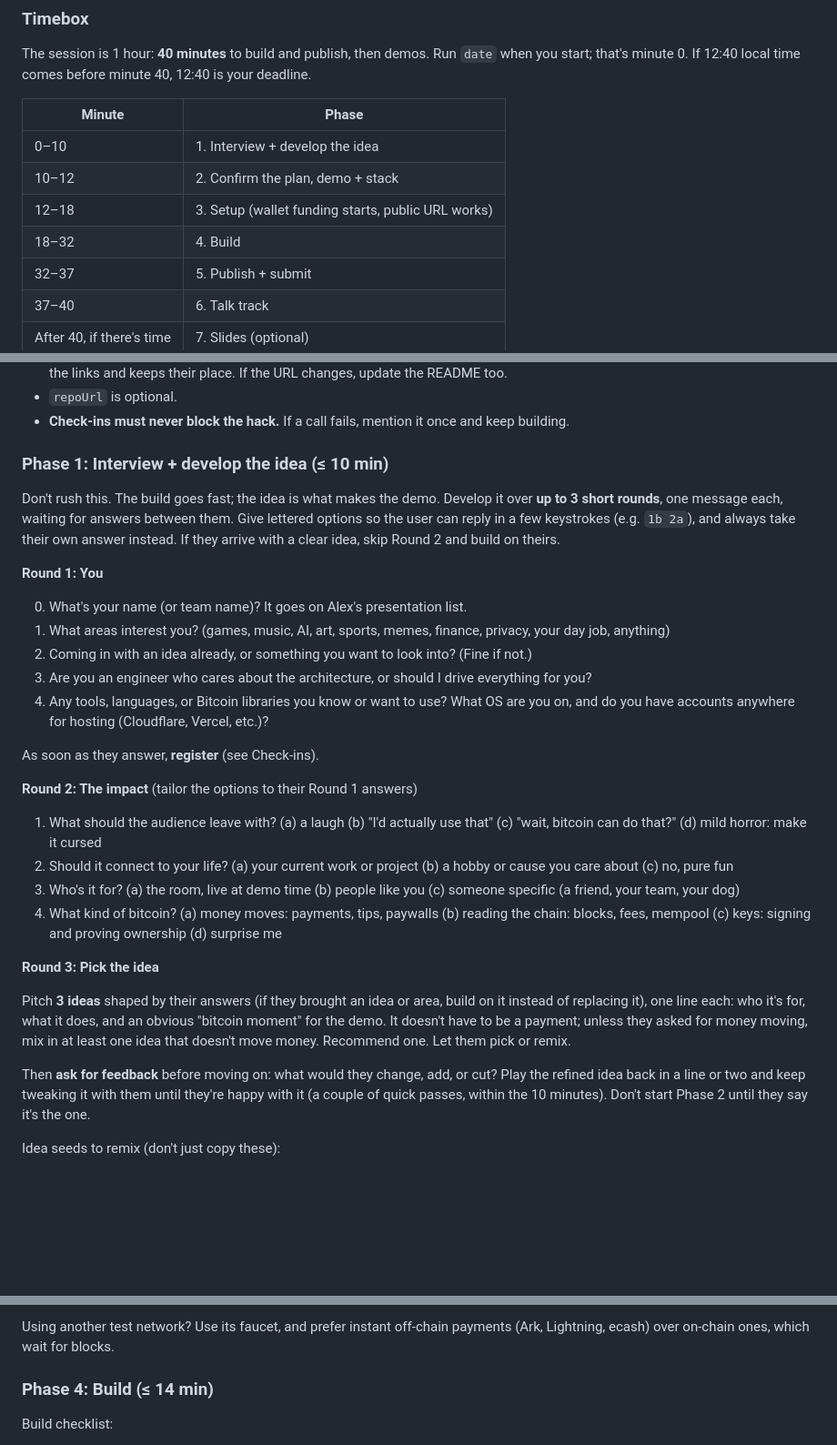
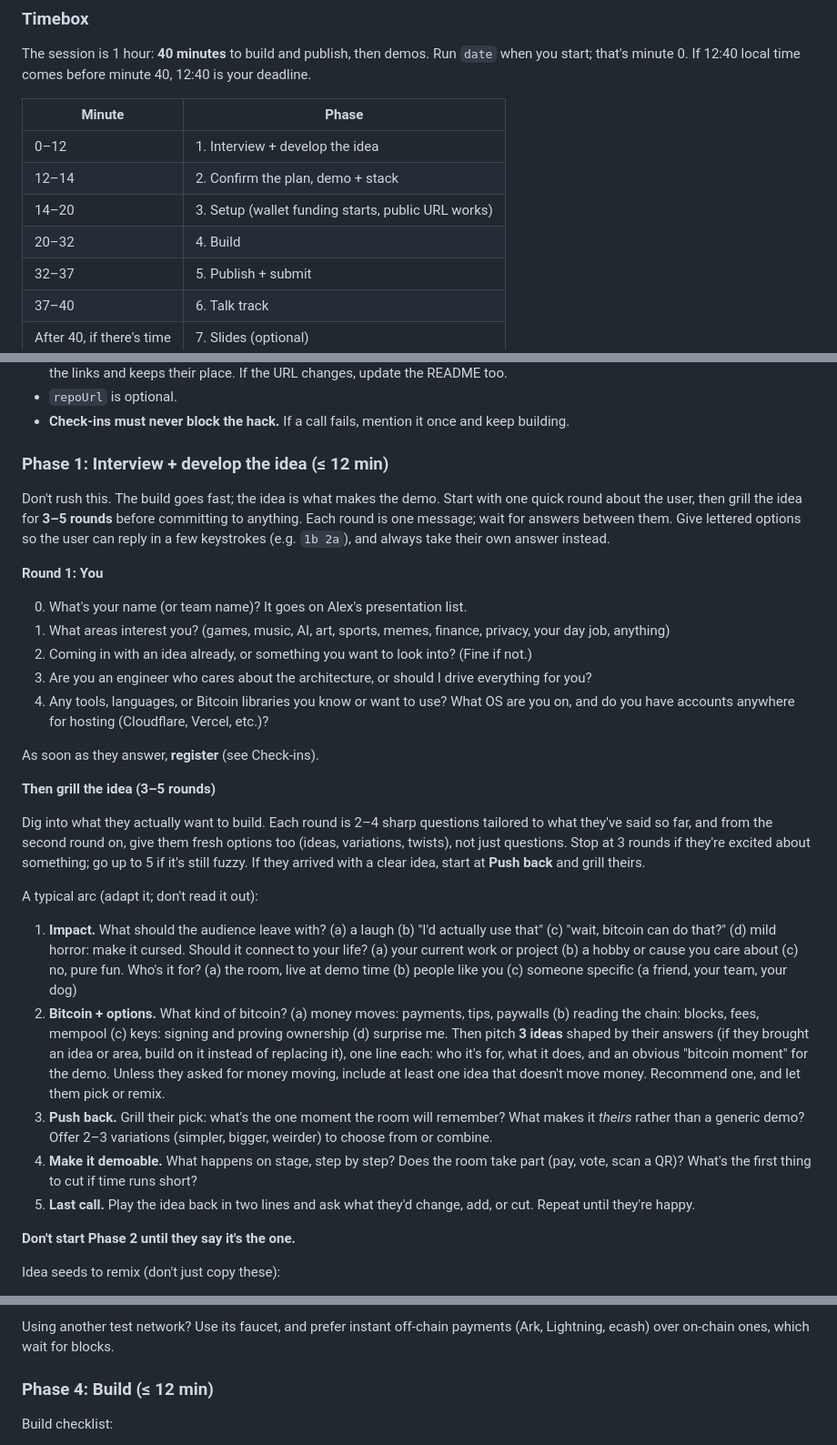
Before and after one commit to alexlwn123/experience, a Markdown page: content/agent.md, 3 parts joined by grey strips. Shown at 91% size. GitHub-like rendering; blank space fills up the shorter version.

Commit message:
docs: grill the idea for 3-5 rounds before building
After the intro round, agents run 3-5 rounds of tailored questions and fresh options (impact, bitcoin + ideas, push back, make it demoable, last call). The interview gets 12 minutes, taken from Build.

```diff
--- a/content/agent.md
+++ b/content/agent.md
@@ -38,10 +38,10 @@ The session is 1 hour: **40 minutes** to build and publish, then demos. Run `dat
 
 | Minute | Phase |
 |---|---|
-| 0–10 | 1. Interview + develop the idea |
-| 10–12 | 2. Confirm the plan, demo + stack |
-| 12–18 | 3. Setup (wallet funding starts, public URL works) |
-| 18–32 | 4. Build |
+| 0–12 | 1. Interview + develop the idea |
+| 12–14 | 2. Confirm the plan, demo + stack |
+| 14–20 | 3. Setup (wallet funding starts, public URL works) |
+| 20–32 | 4. Build |
 | 32–37 | 5. Publish + submit |
 | 37–40 | 6. Talk track |
 | After 40, if there's time | 7. Slides (optional) |
@@ -81,9 +81,9 @@ curl -s -X POST https://experience.lwn.lol/api/register \
 - `repoUrl` is optional.
 - **Check-ins must never block the hack.** If a call fails, mention it once and keep building.
 
-### Phase 1: Interview + develop the idea (≤ 10 min)
+### Phase 1: Interview + develop the idea (≤ 12 min)
 
-Don't rush this. The build goes fast; the idea is what makes the demo. Develop it over **up to 3 short rounds**, one message each, waiting for answers between them. Give lettered options so the user can reply in a few keystrokes (e.g. `1b 2a`), and always take their own answer instead. If they arrive with a clear idea, skip Round 2 and build on theirs.
+Don't rush this. The build goes fast; the idea is what makes the demo. Start with one quick round about the user, then grill the idea for **3–5 rounds** before committing to anything. Each round is one message; wait for answers between them. Give lettered options so the user can reply in a few keystrokes (e.g. `1b 2a`), and always take their own answer instead.
 
 **Round 1: You**
 
@@ -95,18 +95,19 @@ Don't rush this. The build goes fast; the idea is what makes the demo. Develop i
 
 As soon as they answer, **register** (see Check-ins).
 
-**Round 2: The impact** (tailor the options to their Round 1 answers)
+**Then grill the idea (3–5 rounds)**
 
-1. What should the audience leave with? (a) a laugh (b) "I'd actually use that" (c) "wait, bitcoin can do that?" (d) mild horror: make it cursed
-2. Should it connect to your life? (a) your current work or project (b) a hobby or cause you care about (c) no, pure fun
-3. Who's it for? (a) the room, live at demo time (b) people like you (c) someone specific (a friend, your team, your dog)
-4. What kind of bitcoin? (a) money moves: payments, tips, paywalls (b) reading the chain: blocks, fees, mempool (c) keys: signing and proving ownership (d) surprise me
+Dig into what they actually want to build. Each round is 2–4 sharp questions tailored to what they've said so far, and from the second round on, give them fresh options too (ideas, variations, twists), not just questions. Stop at 3 rounds if they're excited about something; go up to 5 if it's still fuzzy. If they arrived with a clear idea, start at **Push back** and grill theirs.
 
-**Round 3: Pick the idea**
+A typical arc (adapt it; don't read it out):
 
-Pitch **3 ideas** shaped by their answers (if they brought an idea or area, build on it instead of replacing it), one line each: who it's for, what it does, and an obvious "bitcoin moment" for the demo. It doesn't have to be a payment; unless they asked for money moving, mix in at least one idea that doesn't move money. Recommend one. Let them pick or remix.
+1. **Impact.** What should the audience leave with? (a) a laugh (b) "I'd actually use that" (c) "wait, bitcoin can do that?" (d) mild horror: make it cursed. Should it connect to your life? (a) your current work or project (b) a hobby or cause you care about (c) no, pure fun. Who's it for? (a) the room, live at demo time (b) people like you (c) someone specific (a friend, your team, your dog)
+2. **Bitcoin + options.** What kind of bitcoin? (a) money moves: payments, tips, paywalls (b) reading the chain: blocks, fees, mempool (c) keys: signing and proving ownership (d) surprise me. Then pitch **3 ideas** shaped by their answers (if they brought an idea or area, build on it instead of replacing it), one line each: who it's for, what it does, and an obvious "bitcoin moment" for the demo. Unless they asked for money moving, include at least one idea that doesn't move money. Recommend one, and let them pick or remix.
+3. **Push back.** Grill their pick: what's the one moment the room will remember? What makes it *theirs* rather than a generic demo? Offer 2–3 variations (simpler, bigger, weirder) to choose from or combine.
+4. **Make it demoable.** What happens on stage, step by step? Does the room take part (pay, vote, scan a QR)? What's the first thing to cut if time runs short?
+5. **Last call.** Play the idea back in two lines and ask what they'd change, add, or cut. Repeat until they're happy.
 
-Then **ask for feedback** before moving on: what would they change, add, or cut? Play the refined idea back in a line or two and keep tweaking it with them until they're happy with it (a couple of quick passes, within the 10 minutes). Don't start Phase 2 until they say it's the one.
+**Don't start Phase 2 until they say it's the one.**
 
 Idea seeds to remix (don't just copy these):
 
@@ -174,7 +175,7 @@ If you still have no sats by minute 30, demo with the room: show the invoice QR
 
 Using another test network? Use its faucet, and prefer instant off-chain payments (Ark, Lightning, ecash) over on-chain ones, which wait for blocks.
 
-### Phase 4: Build (≤ 14 min)
+### Phase 4: Build (≤ 12 min)
 
 Build checklist:
 
```
